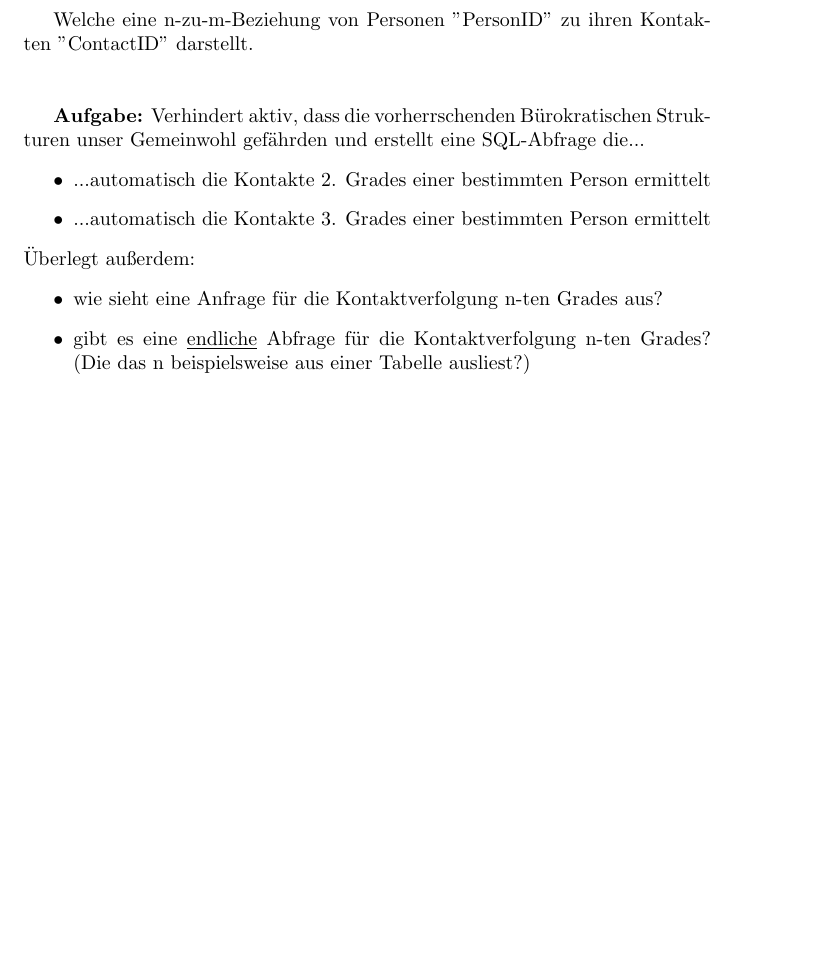
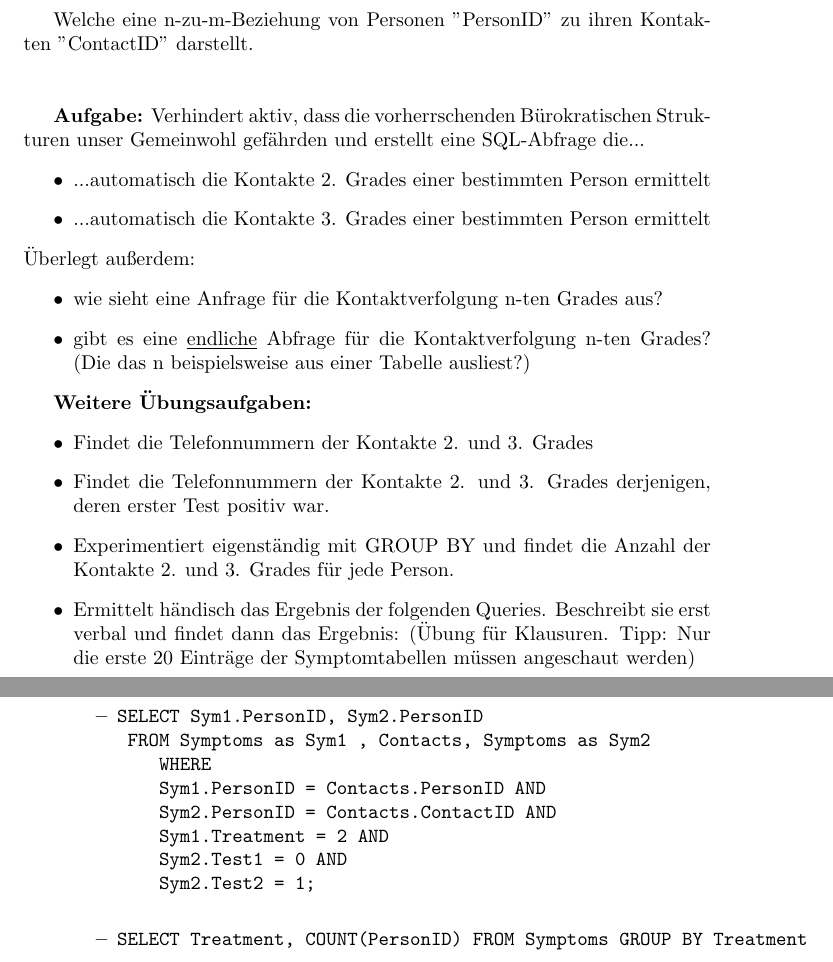
Before and after one commit to ArvedFriedemann/Unterricht, a LaTeX problem sheet (Datenbankeinheit/Aufgabenblatt/Assignment.tex): part of page 4 of 5 before the commit and two parts of pages 4 and 5 of 6 after it, the two joined at a grey line, cut so that both start at the same text, the shorter picture padded with empty space. Compiled offline with pdfLaTeX.

Commit message:
Added Tasks resembling those in final exams

```diff
--- a/Datenbankeinheit/Aufgabenblatt/Assignment.tex
+++ b/Datenbankeinheit/Aufgabenblatt/Assignment.tex
@@ -105,6 +105,28 @@ Welche eine n-zu-m-Beziehung von Personen "PersonID" zu ihren Kontakten "Contact
 	\item gibt es eine \underline{endliche} Abfrage für die Kontaktverfolgung n-ten Grades? (Die das n beispielsweise aus einer Tabelle ausliest?)
 \end{itemize}
 
+\textbf{Weitere Übungsaufgaben:}
+\begin{itemize}
+	\item Findet die Telefonnummern der Kontakte 2. und 3. Grades
+	\item Findet die Telefonnummern der Kontakte 2. und 3. Grades derjenigen, deren erster Test positiv war.
+	\item Experimentiert eigenständig mit GROUP BY und findet die Anzahl der Kontakte 2. und 3. Grades für jede Person.
+	\item Ermittelt händisch das Ergebnis der folgenden Queries. Beschreibt sie erst verbal und findet dann das Ergebnis: (Übung für Klausuren. Tipp: Nur die erste 20 Einträge der Symptomtabellen müssen angeschaut werden) \\
+	\begin{itemize}\newpage
+	\item  \begin{verbatim}
+SELECT Sym1.PersonID, Sym2.PersonID
+	FROM Symptoms as Sym1 , Contacts, Symptoms as Sym2
+    WHERE
+    Sym1.PersonID = Contacts.PersonID AND
+    Sym2.PersonID = Contacts.ContactID AND
+    Sym1.Treatment = 2 AND
+    Sym2.Test1 = 0 AND
+    Sym2.Test2 = 1;
+		\end{verbatim}
+	\item \begin{verbatim}
+SELECT Treatment, COUNT(PersonID) FROM Symptoms GROUP BY Treatment
+	\end{verbatim}
+	\end{itemize}
+\end{itemize}
 
 \newpage
 
```
